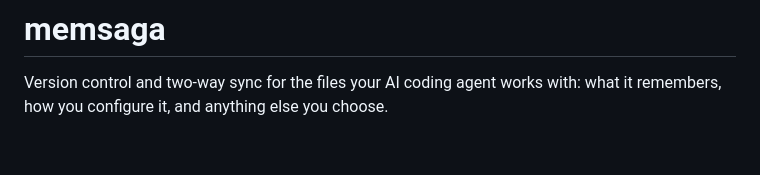
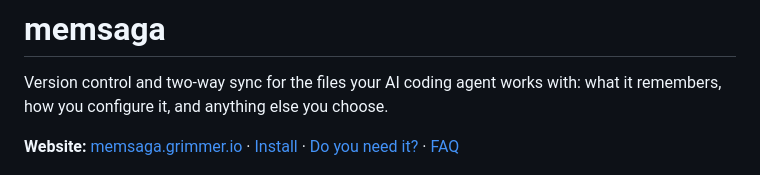
Before and after one commit to grimmerk/memsaga, a Markdown page: README.md, the part around the change. GitHub-like rendering; blank space fills up the shorter version.

Commit message:
README: link the website
A line under the tagline: the website (memsaga.grimmer.io, now live),
the quick start, "Do you need memsaga?" and the FAQ.

Co-Authored-By: Claude Opus 5.5 (1M context) <noreply@anthropic.com>

```diff
--- a/README.md
+++ b/README.md
@@ -2,6 +2,10 @@
 
 Version control and two-way sync for the files your AI coding agent works
 with: what it remembers, how you configure it, and anything else you choose.
+
+**Website:** [memsaga.grimmer.io](https://memsaga.grimmer.io) ·
+[Install](#quick-start) · [Do you need it?](#do-you-need-memsaga) ·
+[FAQ](docs/faq.md)
 
 <picture>
   <source media="(prefers-color-scheme: dark)" srcset="docs/assets/hero-dark.png">
```
